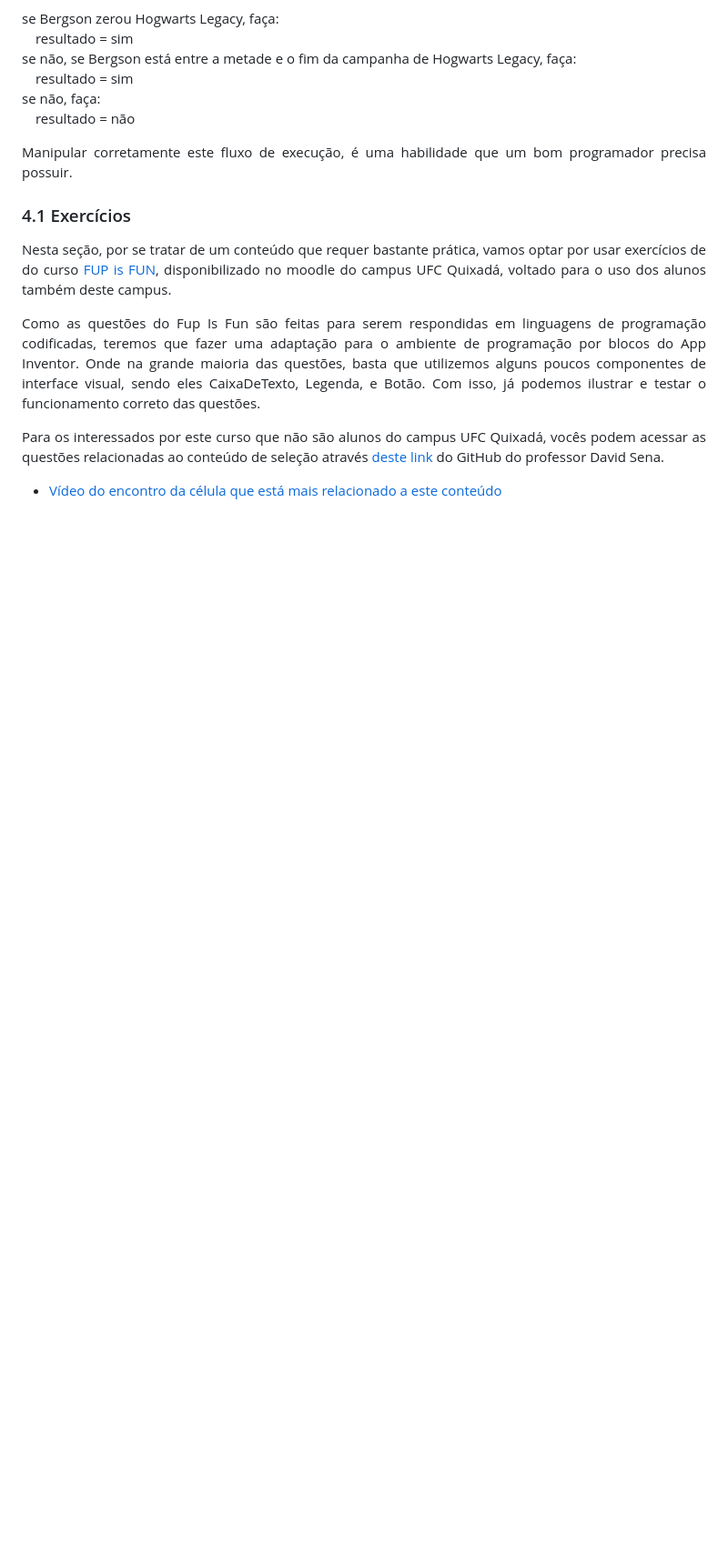
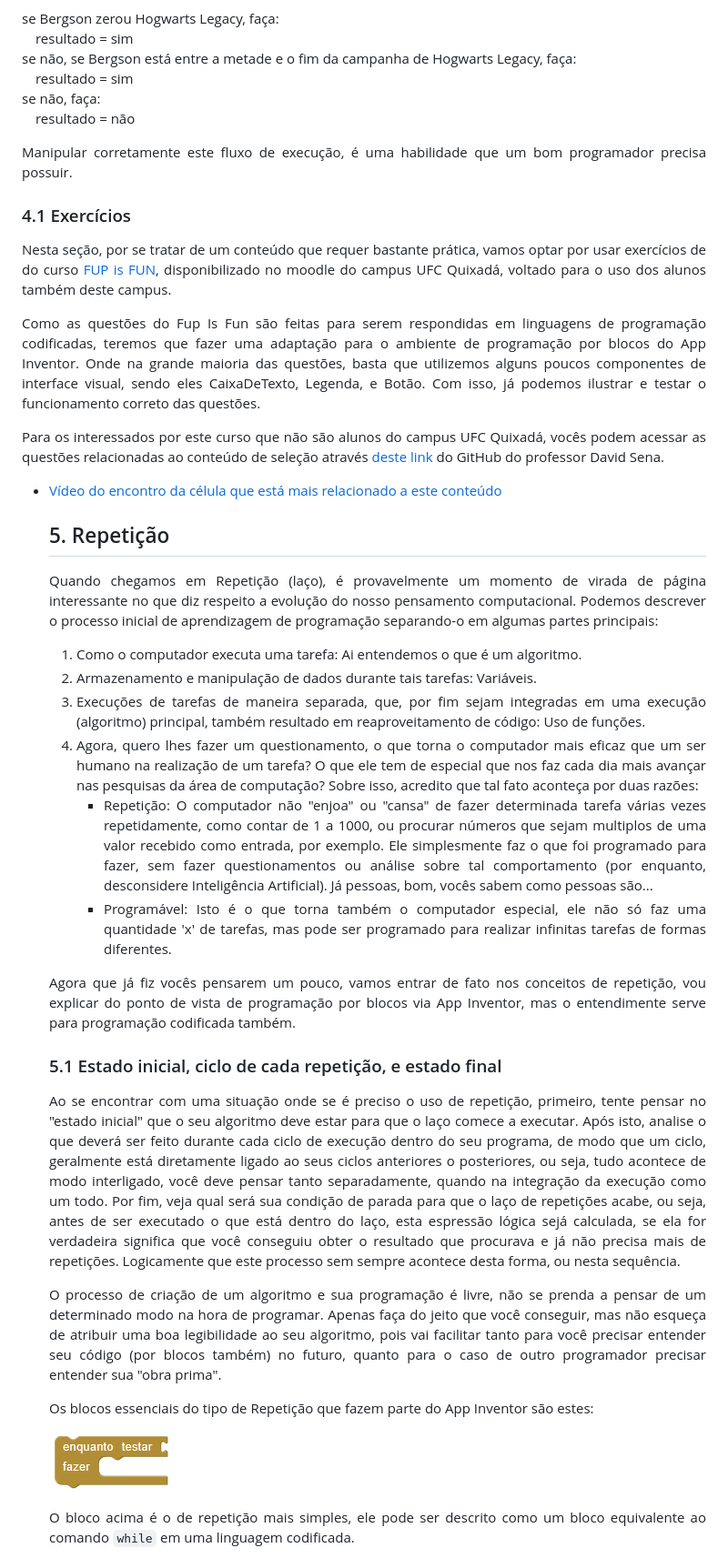
Before and after one commit to robertsonasc/AprendendoProgramacaoComAppInventor, a Markdown page: README.md, the part around the change printed below. Shown: that part at 91% size. Drawn GitHub-style; pictures changed too: imagens/5.1.png (added); blank space fills up the shorter version.

Commit message:
up

```diff
--- a/README.md
+++ b/README.md
@@ -169,3 +169,45 @@ Para os interessados por este curso que não são alunos do campus UFC Quixadá,
 <ul><li>
 
 [Vídeo do encontro da célula que está mais relacionado a este conteúdo](https://youtu.be/_D0Tp0LuU9E)</li></ul>
+
+## 5. Repetição
+
+Quando chegamos em Repetição (laço), é provavelmente um momento de virada de página interessante no que diz respeito a evolução do nosso pensamento computacional. Podemos descrever o processo inicial de aprendizagem de programação separando-o em algumas partes principais:
+
+<ol>
+  <li>
+    Como o computador executa uma tarefa: Ai entendemos o que é um algoritmo.
+  </li>
+  <li>
+    Armazenamento e manipulação de dados durante tais tarefas: Variáveis.
+  </li>
+  <li>
+    Execuções de tarefas de maneira separada, que, por fim sejam integradas em uma execução (algoritmo) principal, também resultado em reaproveitamento de código: Uso de funções.
+  </li>
+  <li>
+    Agora, quero lhes fazer um questionamento, o que torna o computador mais eficaz que um ser humano na realização de um tarefa? O que ele tem de especial que nos faz cada dia mais avançar nas pesquisas da área de computação? Sobre isso, acredito que tal fato aconteça por duas razões:
+  </li>
+  <ul>
+    <li>
+      Repetição: O computador não "enjoa" ou "cansa" de fazer determinada tarefa várias vezes repetidamente, como contar de 1 a 1000, ou procurar números que sejam multiplos de uma valor recebido como entrada, por exemplo. Ele simplesmente faz o que foi programado para fazer, sem fazer questionamentos ou análise sobre tal comportamento (por enquanto, desconsidere Inteligência Artificial). Já pessoas, bom, vocês sabem como pessoas são...
+    </li>
+    <li>
+      Programável: Isto é o que torna também o computador especial, ele não só faz uma quantidade 'x' de tarefas, mas pode ser programado para realizar infinitas tarefas de formas diferentes.
+    </li>
+  </ul>
+</ol>
+
+Agora que já fiz vocês pensarem um pouco, vamos entrar de fato nos conceitos de repetição, vou explicar do ponto de vista de programação por blocos via App Inventor, mas o entendimente serve para programação codificada também.
+
+### 5.1 Estado inicial, ciclo de cada repetição, e estado final
+
+Ao se encontrar com uma situação onde se é preciso o uso de repetição, primeiro, tente pensar no "estado inicial" que o seu algoritmo deve estar para que o laço comece a executar. Após isto, analise o que deverá ser feito durante cada ciclo de execução dentro do seu programa, de modo que um ciclo, geralmente está diretamente ligado ao seus ciclos anteriores o posteriores, ou seja, tudo acontece de modo interligado, você deve pensar tanto separadamente, quando na integração da execução como um todo. Por fim, veja qual será sua condição de parada para que o laço de repetições acabe, ou seja, antes de ser executado o que está dentro do laço, esta espressão lógica sejá calculada, se ela for verdadeira significa que você conseguiu obter o resultado que procurava e já não precisa mais de repetições. Logicamente que este processo sem sempre acontece desta forma, ou nesta sequência.
+
+O processo de criação de um algoritmo e sua programação é livre, não se prenda a pensar de um determinado modo na hora de programar. Apenas faça do jeito que você conseguir, mas não esqueça de atribuir uma boa legibilidade ao seu algoritmo, pois vai facilitar tanto para você precisar entender seu código (por blocos também) no futuro, quanto para o caso de outro programador precisar entender sua "obra prima".
+
+Os blocos essenciais do tipo de Repetição que fazem parte do App Inventor são estes:
+
+![](https://github.com/robertsonasc/AprendendoProgramacaoComAppInventor/blob/master/imagens/5.1.png?raw=true)
+
+O bloco acima é o de repetição mais simples, ele pode ser descrito como um bloco equivalente ao comando `while` em uma linguagem codificada.
+
```
Also changed, not shown: other parts of README.md (+27 -0 lines), imagens/5.2.png (added), imagens/5.3.png (added), imagens/5.4.png (added).
